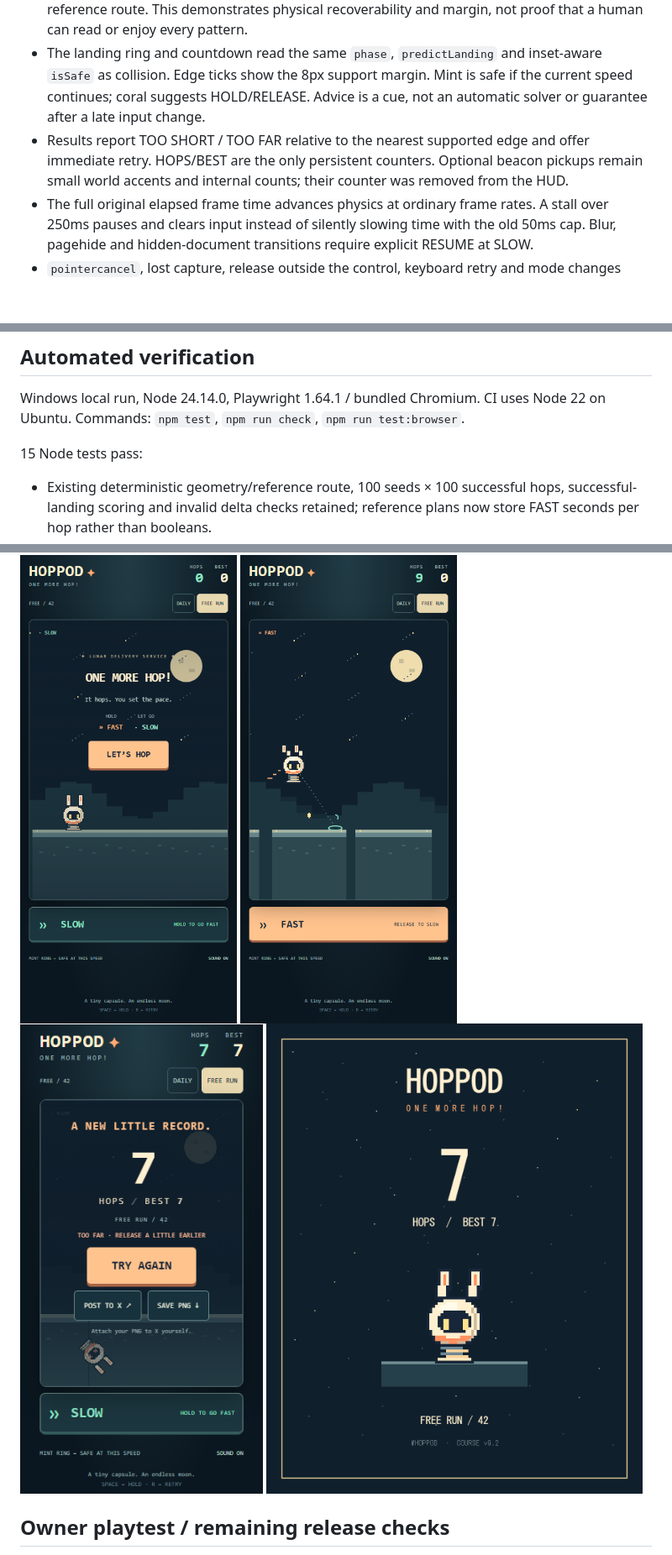
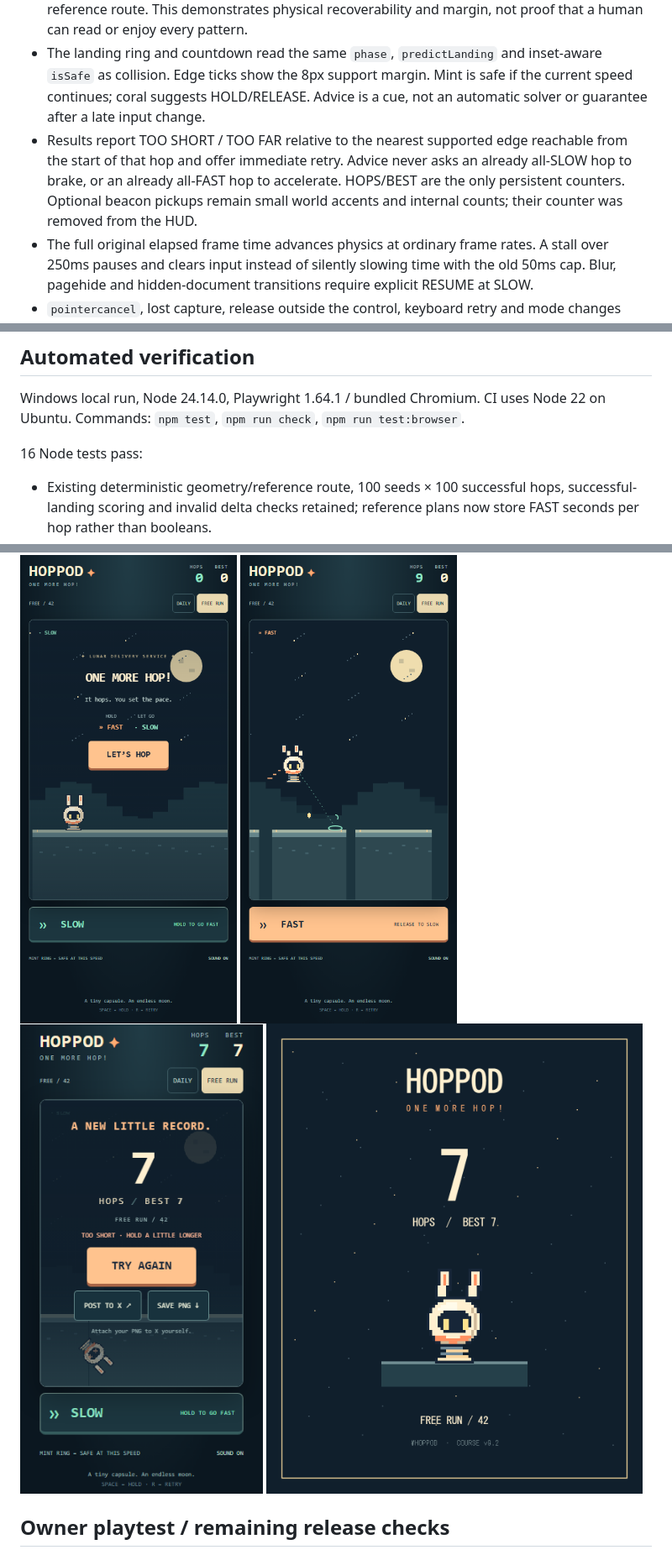
Before and after one commit to madowaku/hoppod, a Markdown page: docs/V02_ACCEPTANCE.md, 3 parts joined by grey strips. Shown at 84% size. Drawn GitHub-style; pictures changed too: docs/screenshots/result-320.png; blank space fills up the shorter version.

Commit message:
fix: recommend a reachable landing when explaining missed hops

```diff
--- a/docs/V02_ACCEPTANCE.md
+++ b/docs/V02_ACCEPTANCE.md
@@ -17,7 +17,7 @@ Started v0.1 locally in Chrome at 390×844 with FREE seed 42, used START, waited
 - A 735px initial runway guarantees three successful hops at any combination of the two speeds, including full FAST. Tutorial cues disappear after three landings. SLOW-only can linger for seven hops, which leaves room to understand the ring. Thereafter, platform centers are 150–180px apart, widths gradually tighten toward roughly 106px, and wide merged runways recur every ten reference hops. The random widths/distances and rest runways break up the rhythm; the difficulty plateaus rather than becoming impossible.
 - A single supported platform can have several safe landing positions. Non-intro edge/middle positions must have at least a 20px next-hop reachable interval on the current/next platform. The tests separately use a geometry-only controller with timing errors, not just the generator's reference route. This demonstrates physical recoverability and margin, not proof that a human can read or enjoy every pattern.
 - The landing ring and countdown read the same `phase`, `predictLanding` and inset-aware `isSafe` as collision. Edge ticks show the 8px support margin. Mint is safe if the current speed continues; coral suggests HOLD/RELEASE. Advice is a cue, not an automatic solver or guarantee after a late input change.
-- Results report TOO SHORT / TOO FAR relative to the nearest supported edge and offer immediate retry. HOPS/BEST are the only persistent counters. Optional beacon pickups remain small world accents and internal counts; their counter was removed from the HUD.
+- Results report TOO SHORT / TOO FAR relative to the nearest supported edge reachable from the start of that hop and offer immediate retry. Advice never asks an already all-SLOW hop to brake, or an already all-FAST hop to accelerate. HOPS/BEST are the only persistent counters. Optional beacon pickups remain small world accents and internal counts; their counter was removed from the HUD.
 - The full original elapsed frame time advances physics at ordinary frame rates. A stall over 250ms pauses and clears input instead of silently slowing time with the old 50ms cap. Blur, pagehide and hidden-document transitions require explicit RESUME at SLOW.
 - `pointercancel`, lost capture, release outside the control, keyboard retry and mode changes clear their input state. Keyboard Space still activates focused START/RESUME controls. Starting/resuming releases that button's focus so Space can control the game immediately.
 - Sound unlocks only on a user gesture. FAST/SLOW and rhythmic land/fall cues are short and optional (SOUND ON/OFF); silent play and blocked storage remain supported.
@@ -36,7 +36,7 @@ POST TO X passes HOPS, BEST and the exact normalized replay URL to the composer.
 
 Windows local run, Node 24.14.0, Playwright 1.64.1 / bundled Chromium. CI uses Node 22 on Ubuntu. Commands: `npm test`, `npm run check`, `npm run test:browser`.
 
-15 Node tests pass:
+16 Node tests pass:
 
 - Existing deterministic geometry/reference route, 100 seeds × 100 successful hops, successful-landing scoring and invalid delta checks retained; reference plans now store FAST seconds per hop rather than booleans.
 - 128 seeds × all 8 whole-hop input combinations in the first 3 hops.
```
Also changed, not shown: 4 other files.
